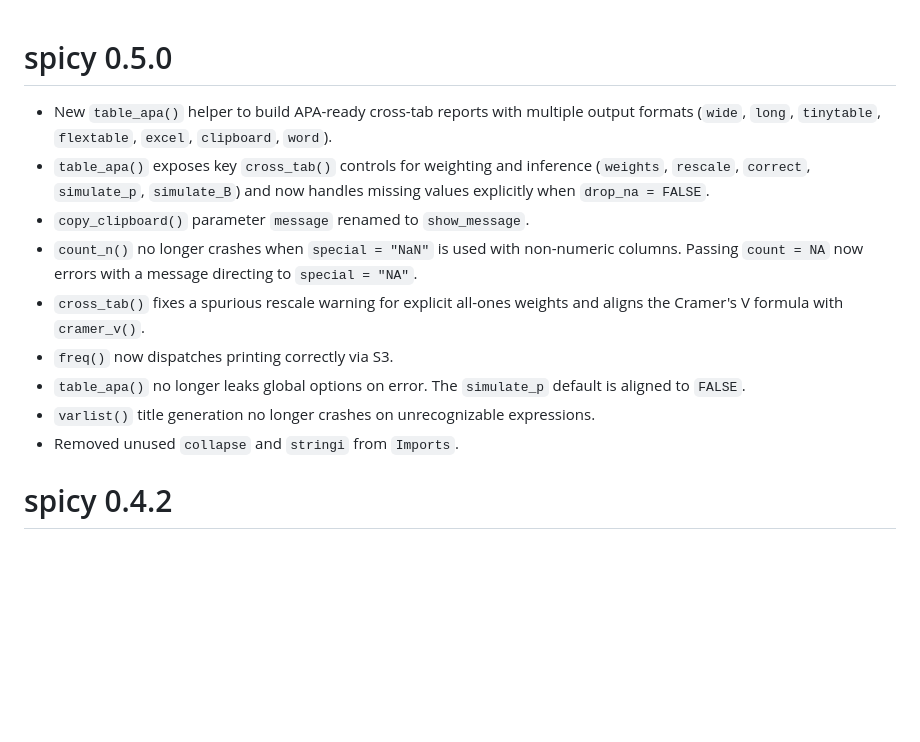
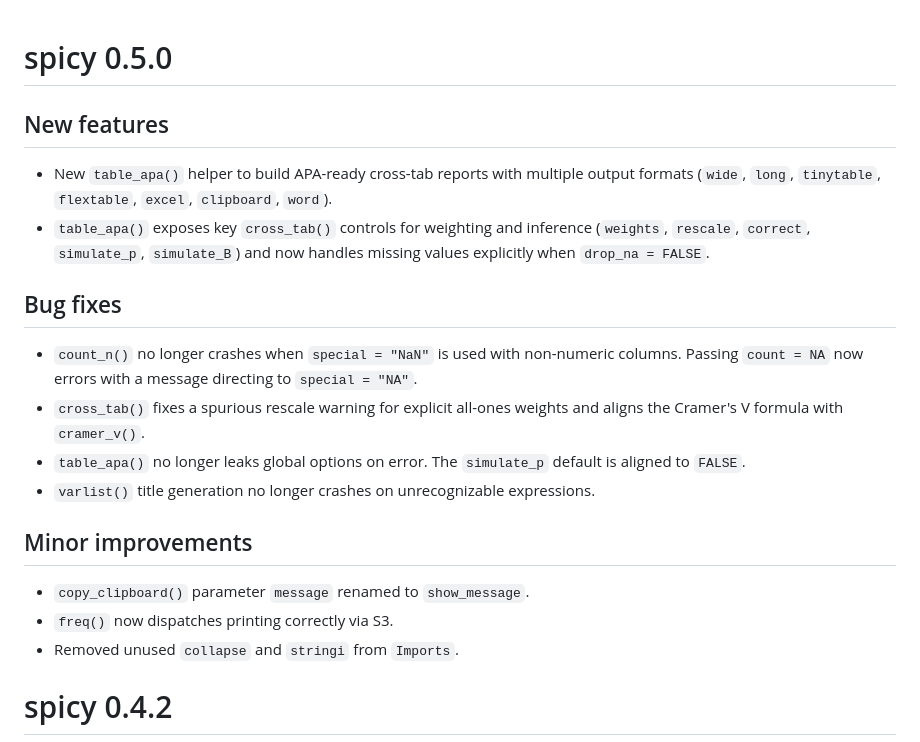
Before and after one commit to amaltawfik/spicy, a Markdown page: NEWS.md, the part around the change. GitHub-like rendering; blank space fills up the shorter version.

Commit message:
docs: add section headings to NEWS.md for 0.5.0
Co-Authored-By: Claude Opus 4.6 <noreply@anthropic.com>

```diff
--- a/NEWS.md
+++ b/NEWS.md
@@ -1,13 +1,21 @@
 # spicy 0.5.0
+
+## New features
 
 * New `table_apa()` helper to build APA-ready cross-tab reports with multiple output formats (`wide`, `long`, `tinytable`, `flextable`, `excel`, `clipboard`, `word`).
 * `table_apa()` exposes key `cross_tab()` controls for weighting and inference (`weights`, `rescale`, `correct`, `simulate_p`, `simulate_B`) and now handles missing values explicitly when `drop_na = FALSE`.
-* `copy_clipboard()` parameter `message` renamed to `show_message`.
+
+## Bug fixes
+
 * `count_n()` no longer crashes when `special = "NaN"` is used with non-numeric columns. Passing `count = NA` now errors with a message directing to `special = "NA"`.
 * `cross_tab()` fixes a spurious rescale warning for explicit all-ones weights and aligns the Cramer's V formula with `cramer_v()`.
-* `freq()` now dispatches printing correctly via S3.
 * `table_apa()` no longer leaks global options on error. The `simulate_p` default is aligned to `FALSE`.
 * `varlist()` title generation no longer crashes on unrecognizable expressions.
+
+## Minor improvements
+
+* `copy_clipboard()` parameter `message` renamed to `show_message`.
+* `freq()` now dispatches printing correctly via S3.
 * Removed unused `collapse` and `stringi` from `Imports`.
 
 
```
